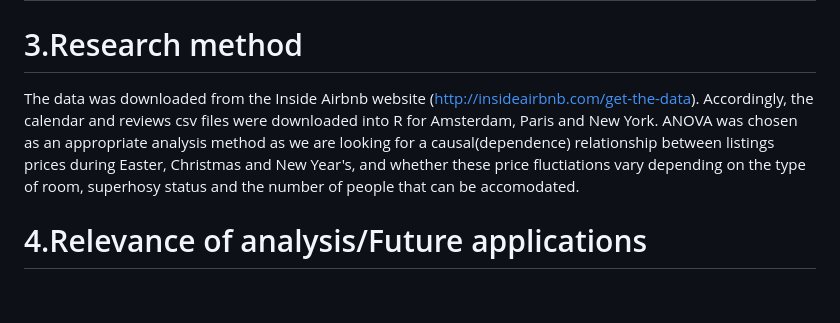
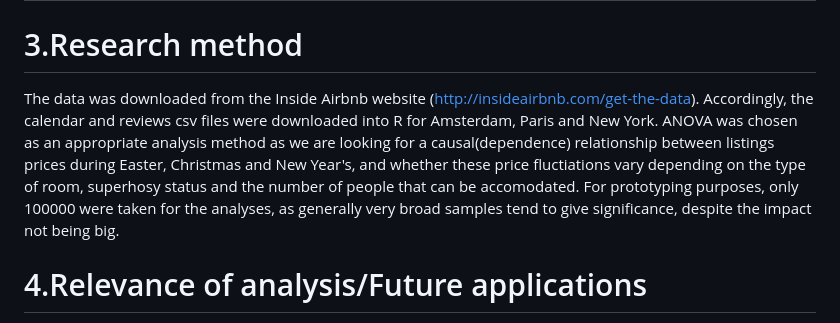
Before and after one commit to course-dprep/airbnb-price-changes-during-public-holidays, a Markdown page: README.md, the part around the change. Drawn GitHub-style; blank space fills up the shorter version.

```diff
--- a/README.md
+++ b/README.md
@@ -19,7 +19,7 @@ International public holidays such as Christmas, New Year’s and Easter are kno
 
 
 # 3.Research method
-The data was downloaded from the Inside Airbnb website (http://insideairbnb.com/get-the-data). Accordingly, the calendar and reviews csv files were downloaded into R for Amsterdam, Paris and New York. ANOVA was chosen as an appropriate analysis method as we are looking for a causal(dependence) relationship between listings prices during Easter, Christmas and New Year's, and whether these price fluctiations vary depending on the type of room, superhosy status and the number of people that can be accomodated.
+The data was downloaded from the Inside Airbnb website (http://insideairbnb.com/get-the-data). Accordingly, the calendar and reviews csv files were downloaded into R for Amsterdam, Paris and New York. ANOVA was chosen as an appropriate analysis method as we are looking for a causal(dependence) relationship between listings prices during Easter, Christmas and New Year's, and whether these price fluctiations vary depending on the type of room, superhosy status and the number of people that can be accomodated. For prototyping purposes, only 100000 were taken for the analyses, as generally very broad samples tend to give significance, despite the impact not being big.
 
 # 4.Relevance of analysis/Future applications
 This study could provide Airbnb hosts with pricing strategies during public holidays, which could potentially lead to increased earnings for them. On the other hand, the study could prove to be useful to tourists themselves, as they might be able to observe certain price increases or price differences between listings and the drivers behind the variations or price surges. Lastly, the analysis could become a basis for future academic research or integration in academic literature on the relationship between holidays and tourism.
```
